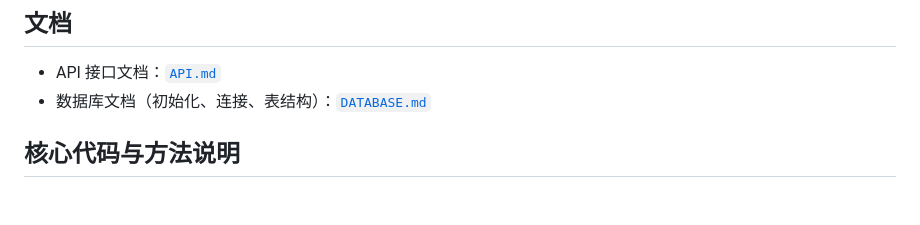
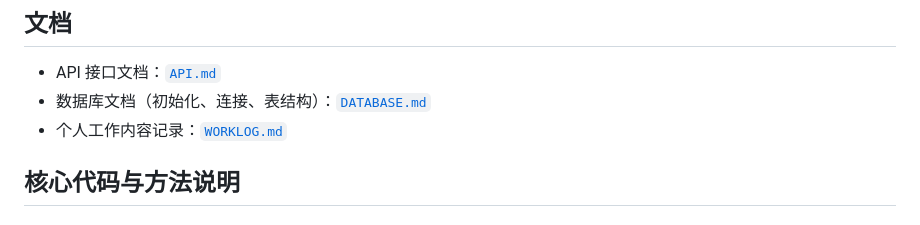
Before and after one commit to huihuizi1024/Professional-comprehensive-design, a Markdown page: README.md, the part around the change. GitHub-like rendering.

```diff
--- a/README.md
+++ b/README.md
@@ -180,6 +180,7 @@ npm run dev
 
 - API 接口文档：[`API.md`](./API.md)
 - 数据库文档（初始化、连接、表结构）：[`DATABASE.md`](./DATABASE.md)
+- 个人工作内容记录：[`WORKLOG.md`](./WORKLOG.md)
 
 ## 核心代码与方法说明
 
```
Also changed, not shown: API.md (+0 -31 lines), WORKLOG.md (deleted, +0 -92 lines).
